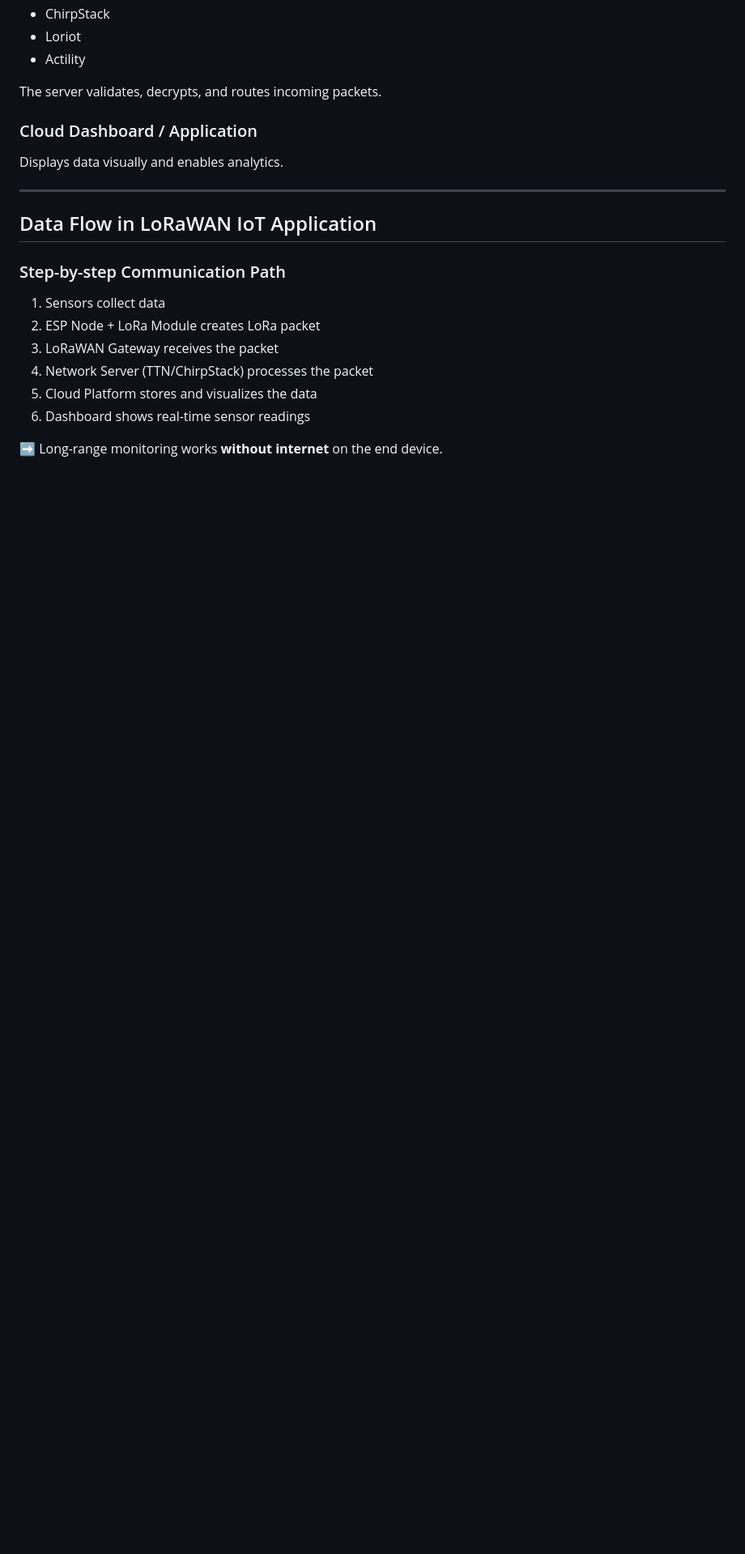
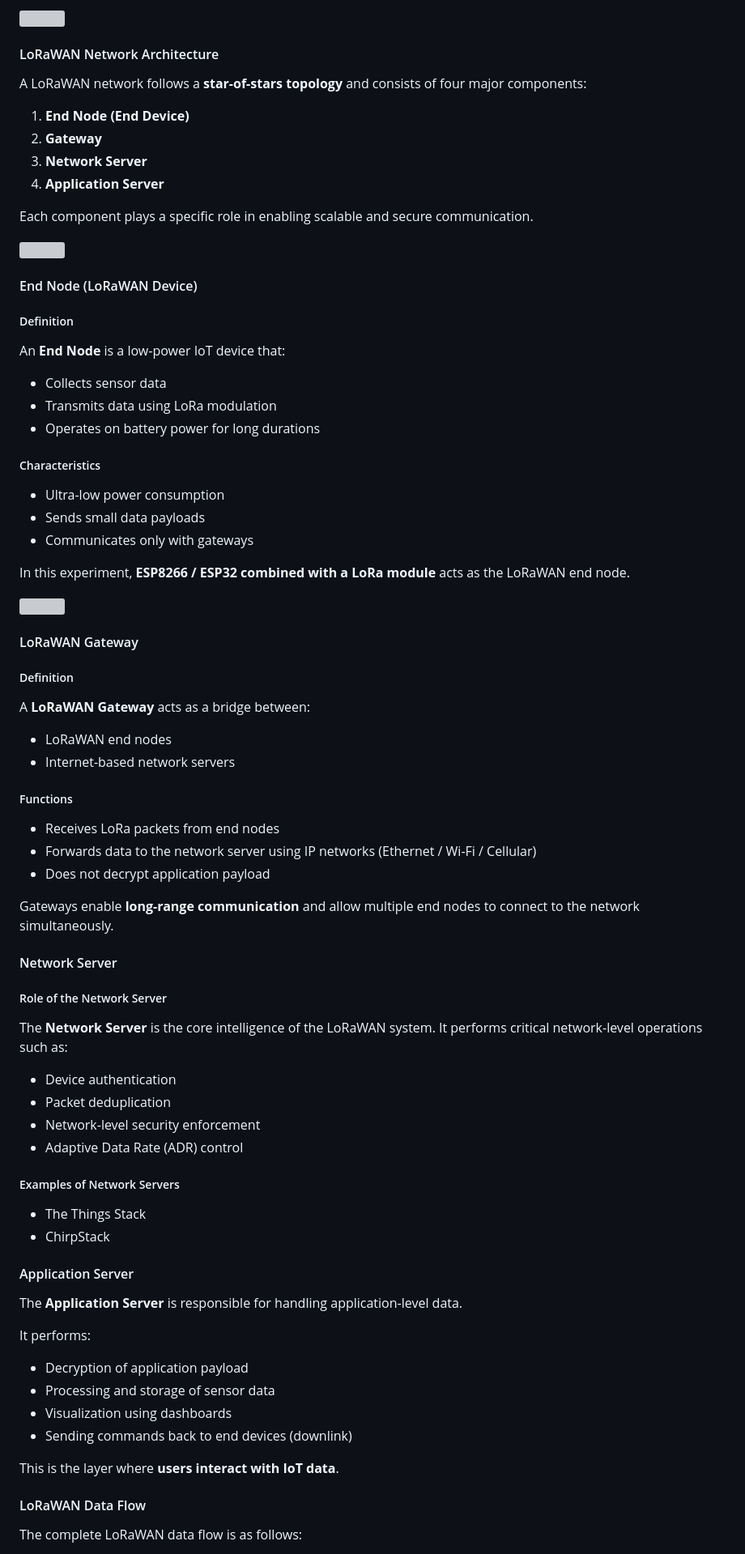
Before and after one commit to virtual-labs/exp-lorawan-dei, a Markdown page: experiment/theory.md, the part around one of its changes. Shown at 81% size. GitHub-like rendering; blank space fills up the shorter version; grey boxes are pictures that could not be loaded.

```diff
--- a/experiment/theory.md
+++ b/experiment/theory.md
@@ -62,23 +69,82 @@ Examples:
+<div><img src="./images/sx1278.jpg" width="40%"></div>
+
+#### LoRaWAN Network Architecture
+
+A LoRaWAN network follows a **star-of-stars topology** and consists of four major components:
+
+1. **End Node (End Device)**
+2. **Gateway**
+3. **Network Server**
+4. **Application Server**
+
+Each component plays a specific role in enabling scalable and secure communication.
+
+<div><img src="./images/architecture.png" width="55%"></div>
+
+#### End Node (LoRaWAN Device)
+
+##### Definition
+
+An **End Node** is a low-power IoT device that:
+- Collects sensor data
+- Transmits data using LoRa modulation
+- Operates on battery power for long durations
+
+##### Characteristics
+
+- Ultra-low power consumption
+- Sends small data payloads
+- Communicates only with gateways
+
+In this experiment, **ESP8266 / ESP32 combined with a LoRa module** acts as the LoRaWAN end node.
+
+<div><img src="./images/esp32.jpg" width="55%"></div>
+
+#### LoRaWAN Gateway
+
+##### Definition
+
+A **LoRaWAN Gateway** acts as a bridge between:
+- LoRaWAN end nodes
+- Internet-based network servers
+
+##### Functions
+
+- Receives LoRa packets from end nodes
+- Forwards data to the network server using IP networks (Ethernet / Wi-Fi / Cellular)
+- Does not decrypt application payload
+
+Gateways enable **long-range communication** and allow multiple end nodes to connect to the network simultaneously.
+
+#### Network Server
+
+##### Role of the Network Server
+
+The **Network Server** is the core intelligence of the LoRaWAN system. It performs critical network-level operations such as:
+
+- Device authentication
+- Packet deduplication
+- Network-level security enforcement
+- Adaptive Data Rate (ADR) control
+
+##### Examples of Network Servers
+
+- The Things Stack
 - ChirpStack
-- Loriot
-- Actility
 
-The server validates, decrypts, and routes incoming packets.
+#### Application Server
 
-### Cloud Dashboard / Application
-Displays data visually and enables analytics.
+The **Application Server** is responsible for handling application-level data.
 
----
+It performs:
+- Decryption of application payload
+- Processing and storage of sensor data
+- Visualization using dashboards
+- Sending commands back to end devices (downlink)
 
-## Data Flow in LoRaWAN IoT Application
+This is the layer where **users interact with IoT data**.
 
-### Step-by-step Communication Path
-1. Sensors collect data
-2. ESP Node + LoRa Module creates LoRa packet
-3. LoRaWAN Gateway receives the packet
-4. Network Server (TTN/ChirpStack) processes the packet
-5. Cloud Platform stores and visualizes the data
-6. Dashboard shows real-time sensor readings
+#### LoRaWAN Data Flow
 
-➡️ Long-range monitoring works **without internet** on the end device.
+The complete LoRaWAN data flow is as follows:
 
```
Also changed, not shown: other parts of experiment/theory.md (+78 -108 lines).
